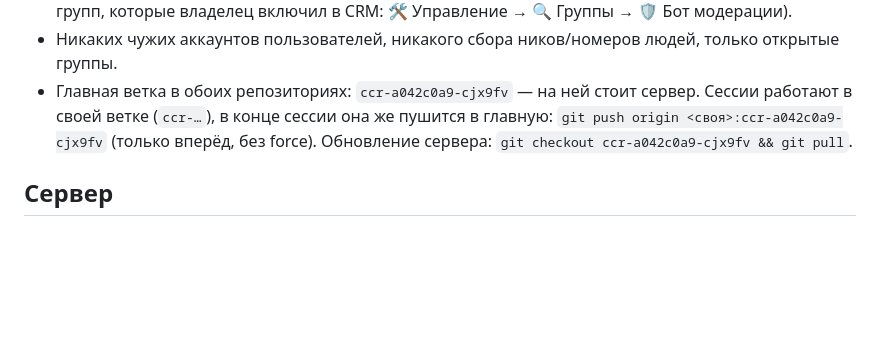
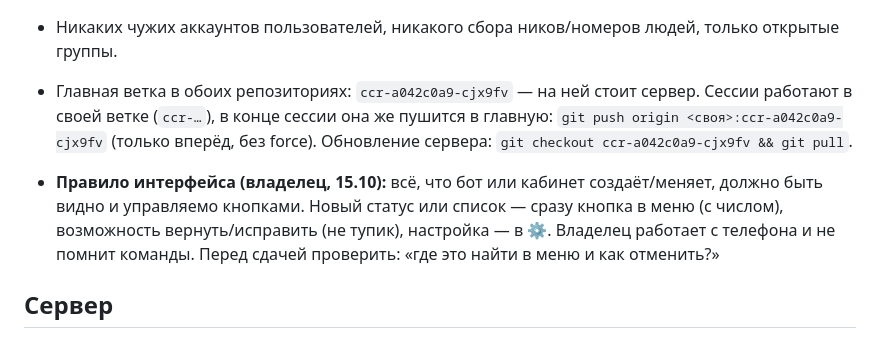
Before and after one commit to abdylzhelil/CRM-bot-tg, a Markdown page: CLAUDE.md, the part around the change. Drawn GitHub-style; blank space fills up the shorter version.

Commit message:
Заметки: правило интерфейса — всё создаваемое должно быть видно и управляемо кнопками
Co-Authored-By: Claude Sonnet 5.5 <noreply@anthropic.com>
Claude-Session: https://claude.ai/code/session_012VGrAS3VWBcii3Qs9k4U61

```diff
--- a/CLAUDE.md
+++ b/CLAUDE.md
@@ -11,6 +11,8 @@
   которые владелец включил в CRM: 🛠 Управление → 🔍 Группы → 🛡 Бот модерации).
 - Никаких чужих аккаунтов пользователей, никакого сбора ников/номеров людей, только открытые группы.
 - Главная ветка в обоих репозиториях: `ccr-a042c0a9-cjx9fv` — на ней стоит сервер. Сессии работают в своей ветке (`ccr-…`), в конце сессии она же пушится в главную: `git push origin <своя>:ccr-a042c0a9-cjx9fv` (только вперёд, без force). Обновление сервера: `git checkout ccr-a042c0a9-cjx9fv && git pull`.
+
+- **Правило интерфейса (владелец, 15.10):** всё, что бот или кабинет создаёт/меняет, должно быть видно и управляемо кнопками. Новый статус или список — сразу кнопка в меню (с числом), возможность вернуть/исправить (не тупик), настройка — в ⚙️. Владелец работает с телефона и не помнит команды. Перед сдачей проверить: «где это найти в меню и как отменить?»
 
 ## Сервер
 - Selectel, сервер «Irene», Алматы, Ubuntu 24.04, 1 ГБ RAM + 2 ГБ swap. Оплата почасовая — следить за балансом.
```
